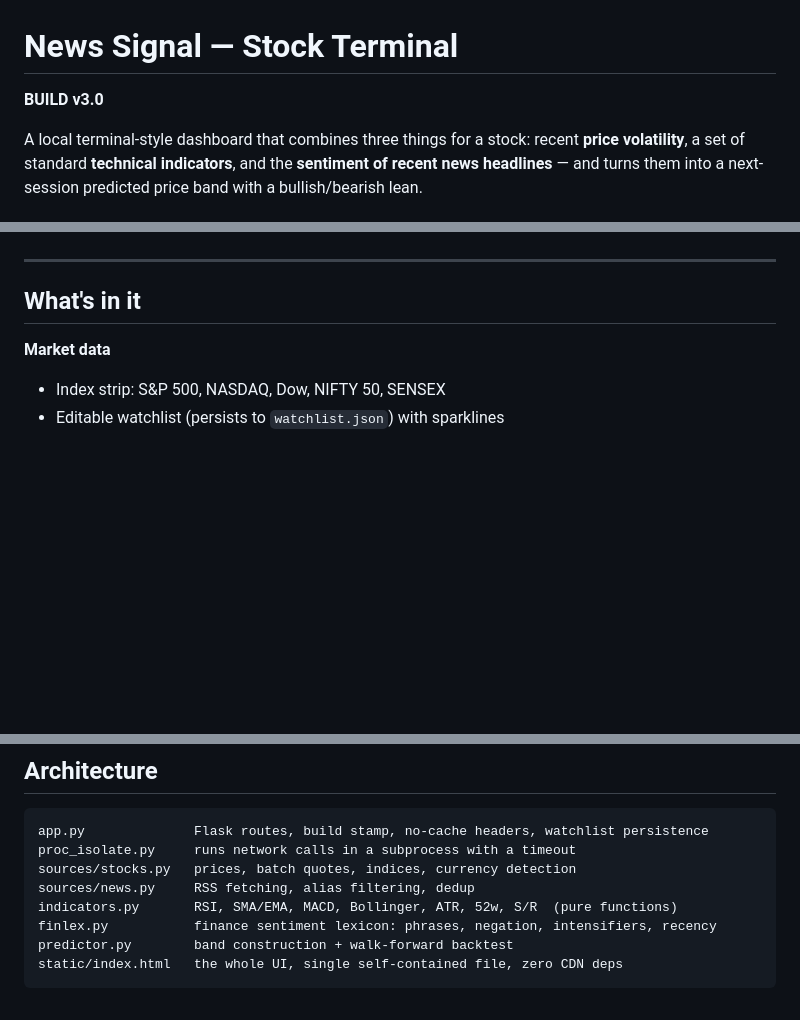
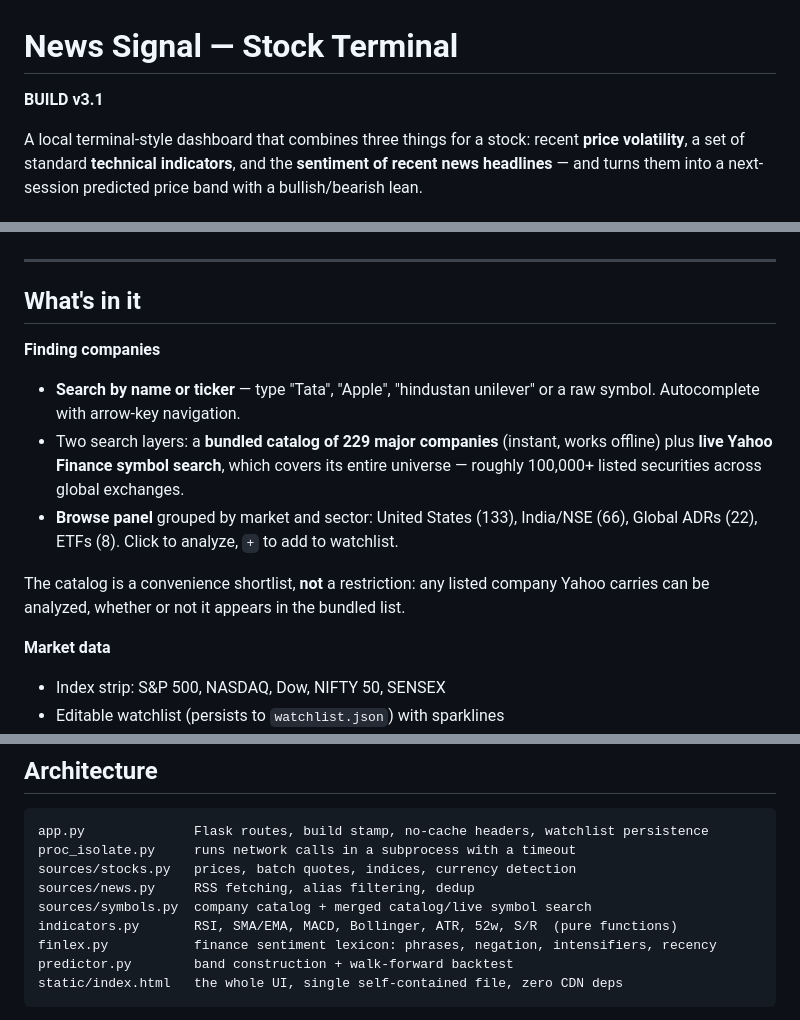
Before and after one commit to himanshushukla0/stock-predictor, a Markdown page: README.md, 3 parts joined by grey strips. Drawn GitHub-style; blank space fills up the shorter version.

Commit message:
Update README.md for BUILD v3.1 with company search and catalog documentation

```diff
--- a/README.md
+++ b/README.md
@@ -1,6 +1,6 @@
 # News Signal — Stock Terminal
 
-**BUILD v3.0**
+**BUILD v3.1**
 
 A local terminal-style dashboard that combines three things for a stock: recent
 **price volatility**, a set of standard **technical indicators**, and the
@@ -53,6 +53,18 @@ whether the news scoring works, in either direction.
 ---
 
 ## What's in it
+
+**Finding companies**
+- **Search by name or ticker** — type "Tata", "Apple", "hindustan unilever" or a raw
+  symbol. Autocomplete with arrow-key navigation.
+- Two search layers: a **bundled catalog of 229 major companies** (instant, works
+  offline) plus **live Yahoo Finance symbol search**, which covers its entire
+  universe — roughly 100,000+ listed securities across global exchanges.
+- **Browse panel** grouped by market and sector: United States (133), India/NSE (66),
+  Global ADRs (22), ETFs (8). Click to analyze, `+` to add to watchlist.
+
+The catalog is a convenience shortlist, **not** a restriction: any listed company
+Yahoo carries can be analyzed, whether or not it appears in the bundled list.
 
 **Market data**
 - Index strip: S&P 500, NASDAQ, Dow, NIFTY 50, SENSEX
@@ -139,6 +151,7 @@ app.py              Flask routes, build stamp, no-cache headers, watchlist persi
 proc_isolate.py     runs network calls in a subprocess with a timeout
 sources/stocks.py   prices, batch quotes, indices, currency detection
 sources/news.py     RSS fetching, alias filtering, dedup
+sources/symbols.py  company catalog + merged catalog/live symbol search
 indicators.py       RSI, SMA/EMA, MACD, Bollinger, ATR, 52w, S/R  (pure functions)
 finlex.py           finance sentiment lexicon: phrases, negation, intensifiers, recency
 predictor.py        band construction + walk-forward backtest
```
